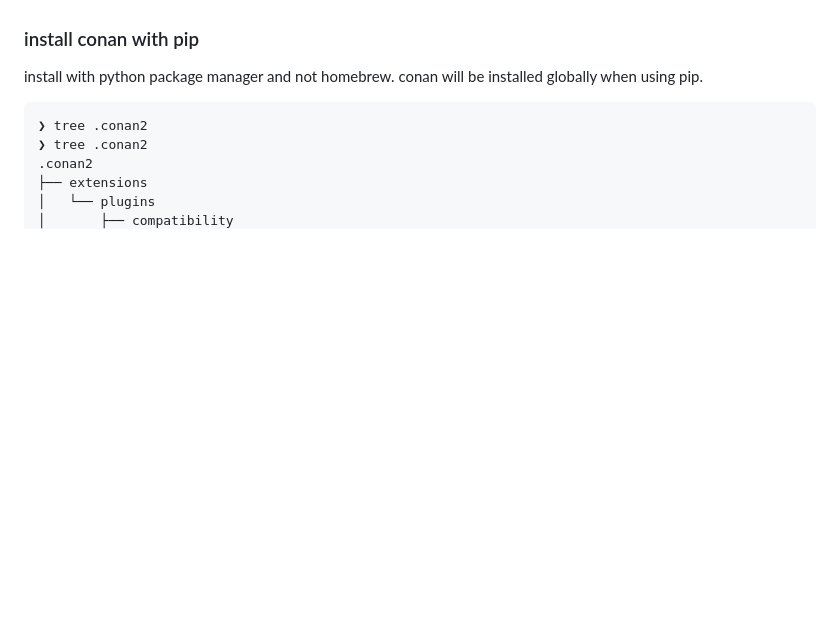
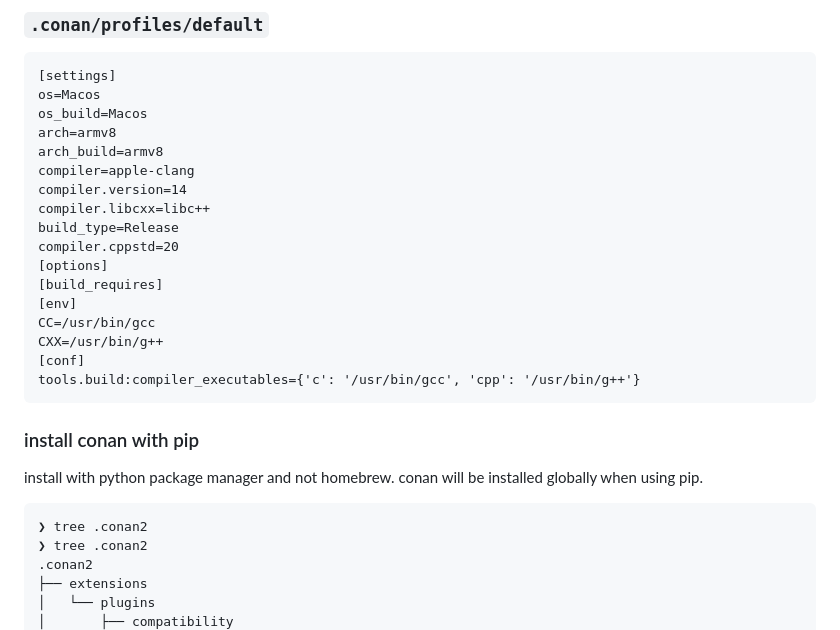
Before and after one commit to MorganBergen/xrpl-docs, a Markdown page: src/build-rippled/README.md, the part around one of its changes. Rendered like a GitHub page; blank space fills up the shorter version.

````diff
--- a/src/build-rippled/README.md
+++ b/src/build-rippled/README.md
@@ -311,3 +371,24 @@ all the commands and instructions provided need to be **adapted** to my specific
+###  `.conan/profiles/default`
+
+```
+[settings]
+os=Macos
+os_build=Macos
+arch=armv8
+arch_build=armv8
+compiler=apple-clang
+compiler.version=14
+compiler.libcxx=libc++
+build_type=Release
+compiler.cppstd=20
+[options]
+[build_requires]
+[env]
+CC=/usr/bin/gcc
+CXX=/usr/bin/g++
+[conf]
+tools.build:compiler_executables={'c': '/usr/bin/gcc', 'cpp': '/usr/bin/g++'}
+```
 
 
 
````
Also changed, not shown: other parts of src/build-rippled/README.md (+83 -23 lines).
